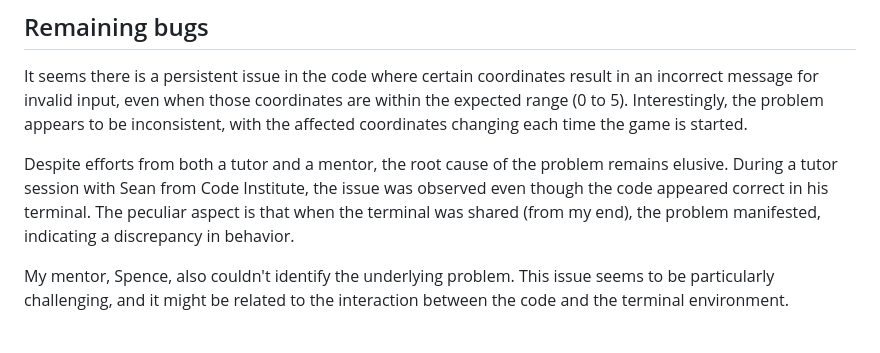
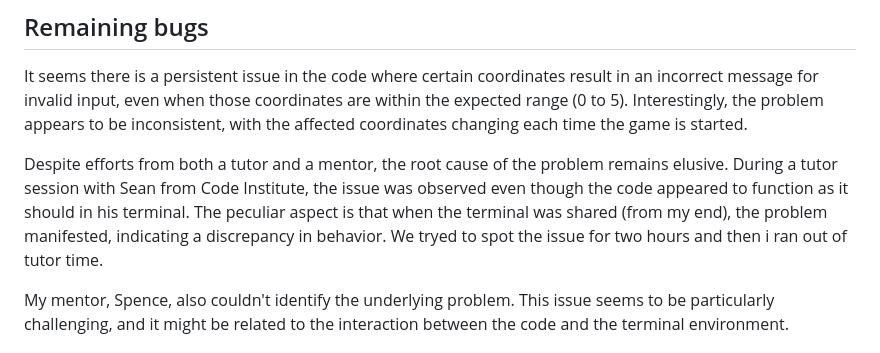
Before and after one commit to arnoldkoss/battleships-game, a Markdown page: README.md, the part around the change. Rendered like a GitHub page.

```diff
--- a/README.md
+++ b/README.md
@@ -135,7 +135,7 @@ In this section I will provide an overview of the features included in Battleshi
 
 It seems there is a persistent issue in the code where certain coordinates result in an incorrect message for invalid input, even when those coordinates are within the expected range (0 to 5). Interestingly, the problem appears to be inconsistent, with the affected coordinates changing each time the game is started.
 
-Despite efforts from both a tutor and a mentor, the root cause of the problem remains elusive. During a tutor session with Sean from Code Institute, the issue was observed even though the code appeared correct in his terminal. The peculiar aspect is that when the terminal was shared (from my end), the problem manifested, indicating a discrepancy in behavior.
+Despite efforts from both a tutor and a mentor, the root cause of the problem remains elusive. During a tutor session with Sean from Code Institute, the issue was observed even though the code appeared to function as it should in his terminal. The peculiar aspect is that when the terminal was shared (from my end), the problem manifested, indicating a discrepancy in behavior. We tryed to spot the issue for two hours and then i ran out of tutor time.
 
 My mentor, Spence, also couldn't identify the underlying problem. This issue seems to be particularly challenging, and it might be related to the interaction between the code and the terminal environment.
 
```
